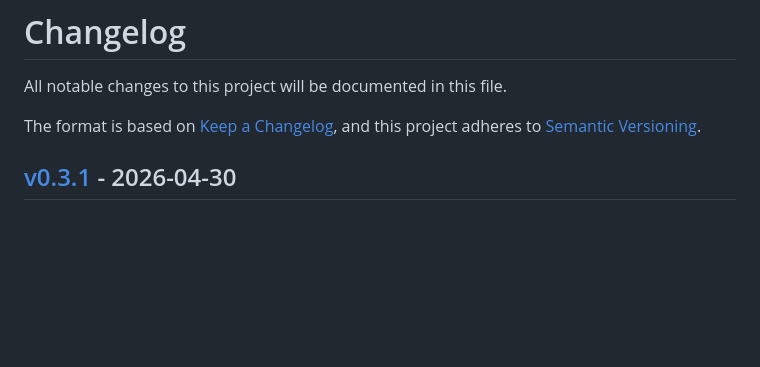
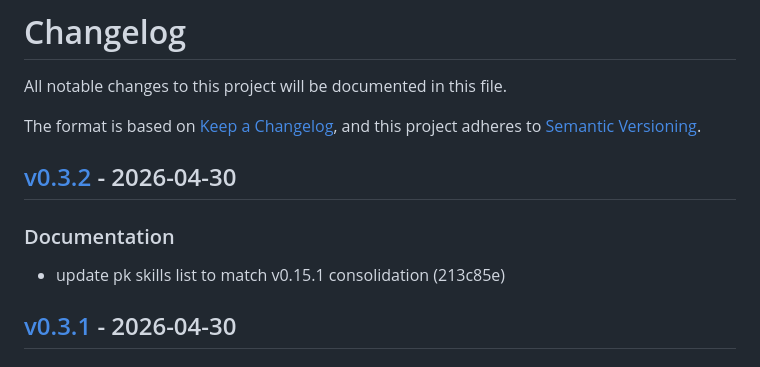
Before and after one commit to markwharton/plankit.com, a Markdown page: CHANGELOG.md, the part around one of its changes. GitHub-like rendering; blank space fills up the shorter version.

Commit message:
chore: release v0.3.2
Release-Tag: v0.3.2

```diff
--- a/CHANGELOG.md
+++ b/CHANGELOG.md
@@ -4,6 +4,12 @@ All notable changes to this project will be documented in this file.
 
 The format is based on [Keep a Changelog](https://keepachangelog.com/),
 and this project adheres to [Semantic Versioning](https://semver.org/).
+
+## [v0.3.2] - 2026-04-30
+
+### Documentation
+
+- update pk skills list to match v0.15.1 consolidation (213c85e)
 
 ## [v0.3.1] - 2026-04-30
 
```
Also changed, not shown: other parts of CHANGELOG.md (+1 -0 lines).
